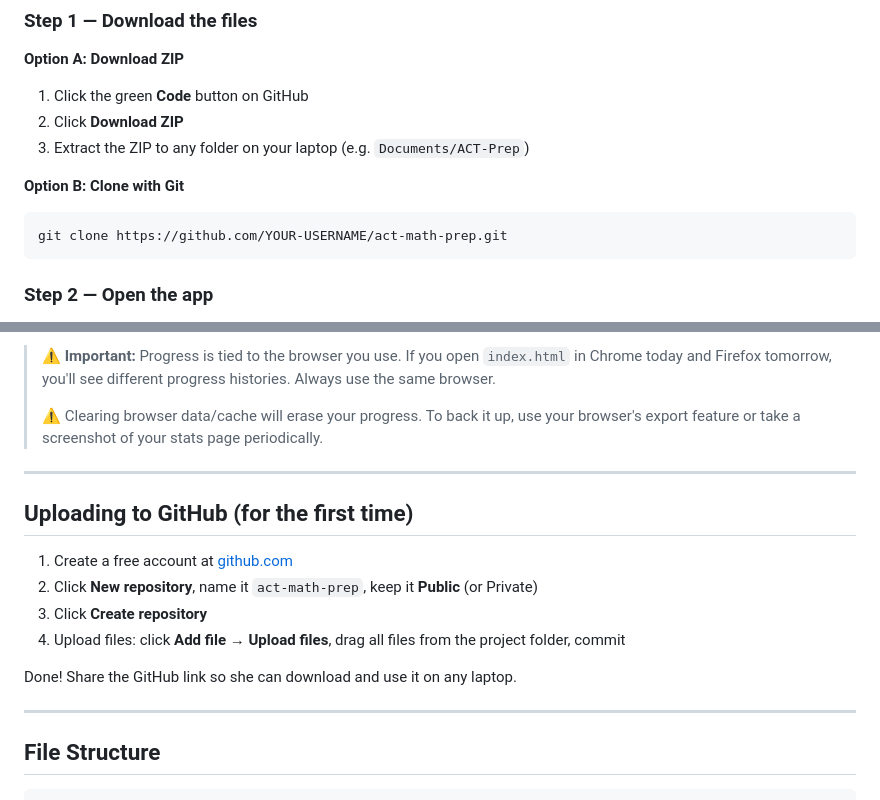
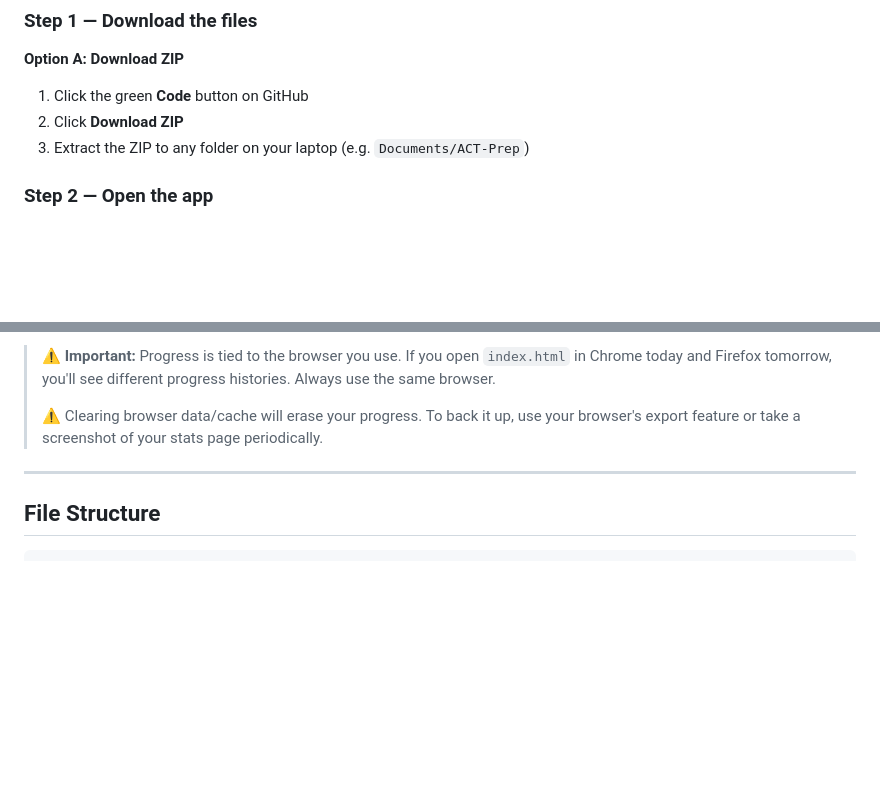
Before and after one commit to ricki-pierce/ACTprep, a Markdown page: README.md, 2 parts joined by grey strips. Rendered like a GitHub page; blank space fills up the shorter version.

Commit message:
Update README to simplify setup instructions
Removed cloning instructions and first-time GitHub upload steps from the README.

````diff
--- a/README.md
+++ b/README.md
@@ -48,11 +48,6 @@ A fully offline, adaptive ACT Math practice app. No internet required after init
 2. Click **Download ZIP**
 3. Extract the ZIP to any folder on your laptop (e.g. `Documents/ACT-Prep`)
 
-**Option B: Clone with Git**
-```bash
-git clone https://github.com/YOUR-USERNAME/act-math-prep.git
-```
-
 ### Step 2 — Open the app
 
 1. Navigate to the folder where you extracted/cloned the files
@@ -77,17 +72,6 @@ Your progress is stored in your browser's **localStorage** — it stays there be
 
 ---
 
-## Uploading to GitHub (for the first time)
-
-1. Create a free account at [github.com](https://github.com)
-2. Click **New repository**, name it `act-math-prep`, keep it **Public** (or Private)
-3. Click **Create repository**
-4. Upload files: click **Add file → Upload files**, drag all files from the project folder, commit
-
-Done! Share the GitHub link so she can download and use it on any laptop.
-
----
-
 ## File Structure
 
 ```
````
